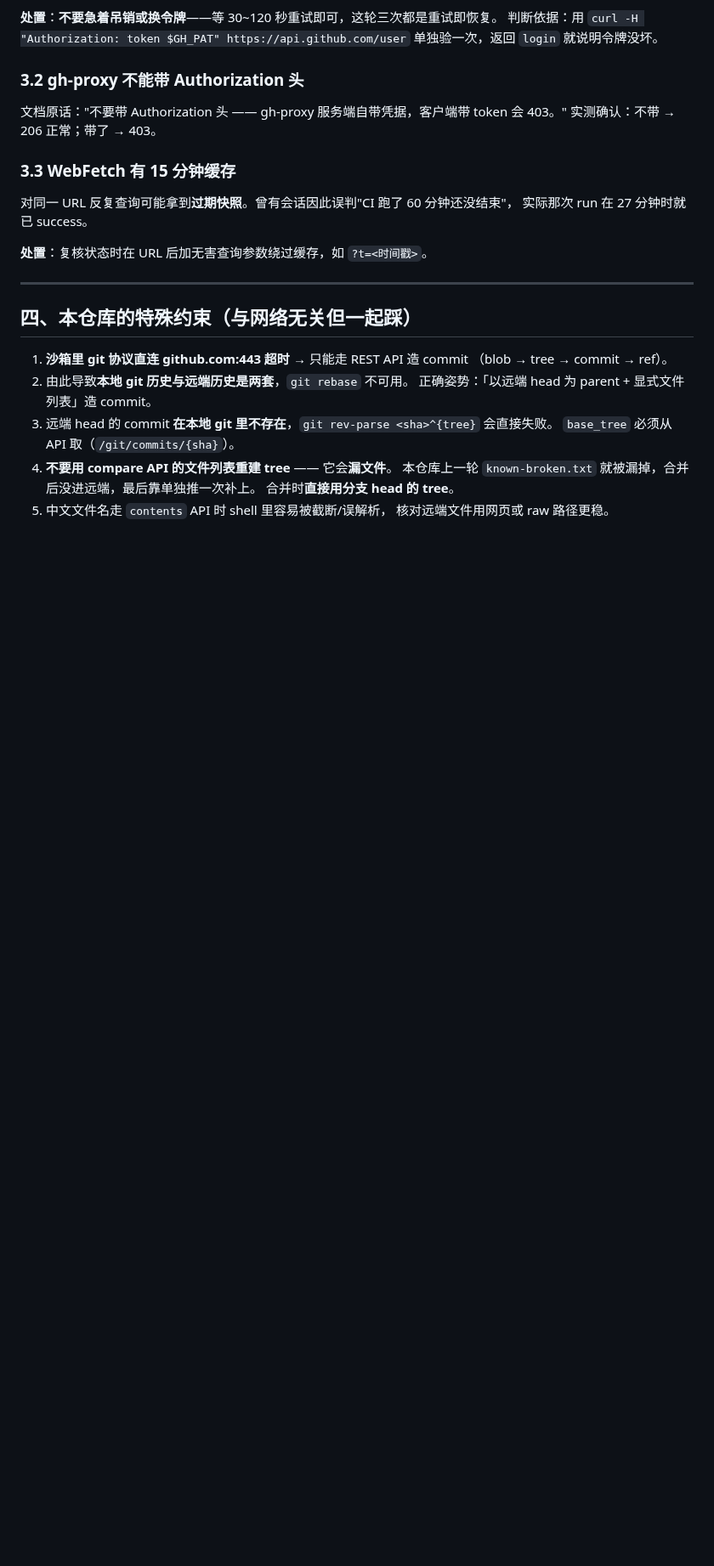
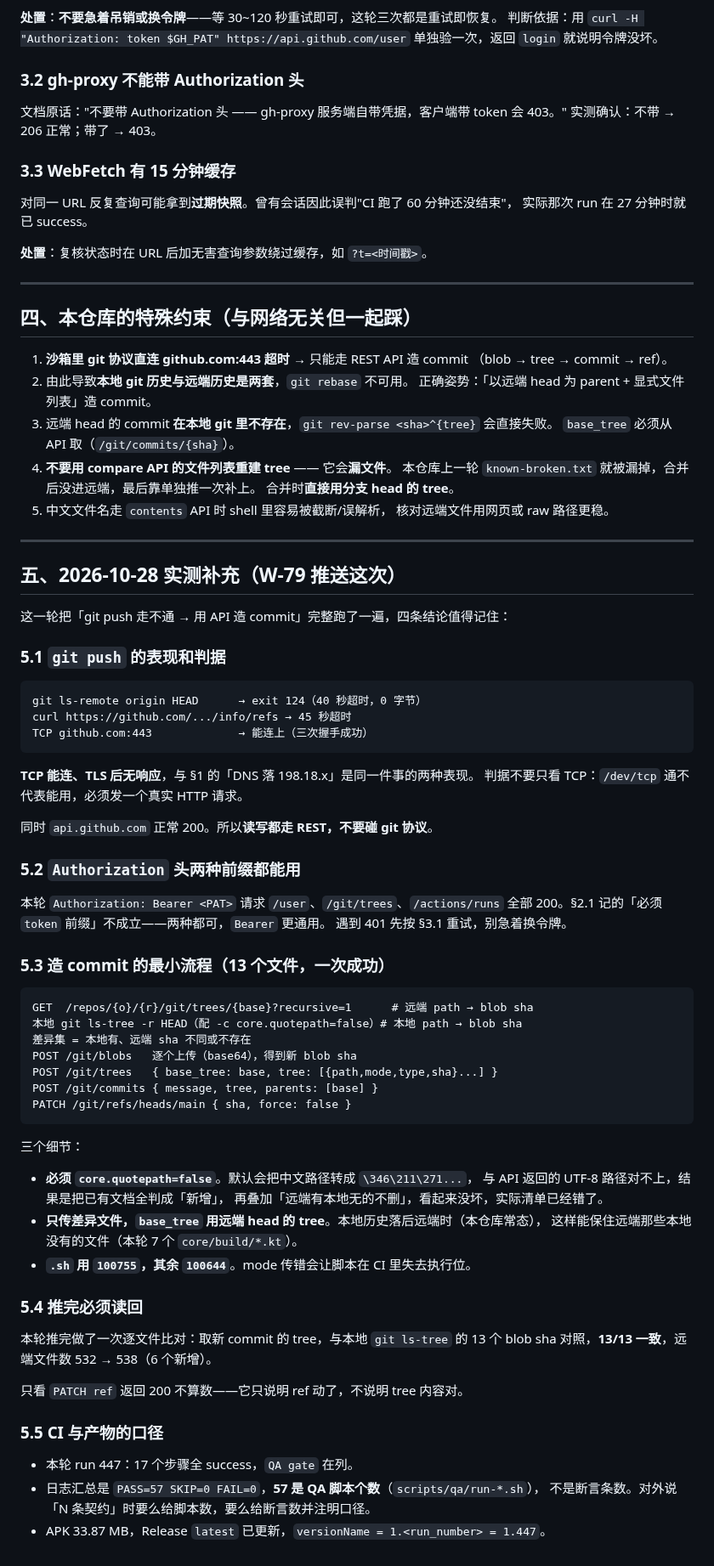
Before and after one commit to Kdkdmwnwdkd/AgentKit, a Markdown page: docs/沙箱网络与GitHub通道说明.md, the part around the change. Shown at 85% size. GitHub-like rendering; blank space fills up the shorter version.

Commit message:
docs(channel): 补 2026-10-28 实测——TCP 通但 TLS 全断、Bearer 可用、造 commit 最小流程与读回校验

````diff
--- a/docs/沙箱网络与GitHub通道说明.md
+++ b/docs/沙箱网络与GitHub通道说明.md
@@ -133,3 +133,63 @@ GitHub 就按匿名 IP 限流，然后返回 401/403。
    合并时**直接用分支 head 的 tree**。
 5. 中文文件名走 `contents` API 时 shell 里容易被截断/误解析，
    核对远端文件用网页或 raw 路径更稳。
+
+---
+
+## 五、2026-10-28 实测补充（W-79 推送这次）
+
+这一轮把「git push 走不通 → 用 API 造 commit」完整跑了一遍，四条结论值得记住：
+
+### 5.1 `git push` 的表现和判据
+
+```
+git ls-remote origin HEAD      → exit 124（40 秒超时，0 字节）
+curl https://github.com/.../info/refs → 45 秒超时
+TCP github.com:443             → 能连上（三次握手成功）
+```
+
+**TCP 能连、TLS 后无响应**，与 §1 的「DNS 落 198.18.x」是同一件事的两种表现。
+判据不要只看 TCP：`/dev/tcp` 通不代表能用，必须发一个真实 HTTP 请求。
+
+同时 `api.github.com` 正常 200。所以**读写都走 REST，不要碰 git 协议**。
+
+### 5.2 `Authorization` 头两种前缀都能用
+
+本轮 `Authorization: Bearer <PAT>` 请求 `/user`、`/git/trees`、`/actions/runs`
+全部 200。§2.1 记的「必须 `token` 前缀」不成立——两种都可，`Bearer` 更通用。
+遇到 401 先按 §3.1 重试，别急着换令牌。
+
+### 5.3 造 commit 的最小流程（13 个文件，一次成功）
+
+```text
+GET  /repos/{o}/{r}/git/trees/{base}?recursive=1      # 远端 path → blob sha
+本地 git ls-tree -r HEAD（配 -c core.quotepath=false）# 本地 path → blob sha
+差异集 = 本地有、远端 sha 不同或不存在
+POST /git/blobs   逐个上传（base64），得到新 blob sha
+POST /git/trees   { base_tree: base, tree: [{path,mode,type,sha}...] }
+POST /git/commits { message, tree, parents: [base] }
+PATCH /git/refs/heads/main { sha, force: false }
+```
+
+三个细节：
+
+- **必须 `core.quotepath=false`**。默认会把中文路径转成 `\346\211\271...`，
+  与 API 返回的 UTF-8 路径对不上，结果是把已有文档全判成「新增」，
+  再叠加「远端有本地无的不删」，看起来没坏，实际清单已经错了。
+- **只传差异文件，`base_tree` 用远端 head 的 tree**。本地历史落后远端时（本仓库常态），
+  这样能保住远端那些本地没有的文件（本轮 7 个 `core/build/*.kt`）。
+- **`.sh` 用 `100755`，其余 `100644`**。mode 传错会让脚本在 CI 里失去执行位。
+
+### 5.4 推完必须读回
+
+本轮推完做了一次逐文件比对：取新 commit 的 tree，与本地 `git ls-tree` 的 13 个
+blob sha 对照，**13/13 一致**，远端文件数 532 → 538（6 个新增）。
+
+只看 `PATCH ref` 返回 200 不算数——它只说明 ref 动了，不说明 tree 内容对。
+
+### 5.5 CI 与产物的口径
+
+- 本轮 run 447：17 个步骤全 success，`QA gate` 在列。
+- 日志汇总是 `PASS=57 SKIP=0 FAIL=0`，**57 是 QA 脚本个数**（`scripts/qa/run-*.sh`），
+  不是断言条数。对外说「N 条契约」时要么给脚本数，要么给断言数并注明口径。
+- APK 33.87 MB，Release `latest` 已更新，`versionName = 1.<run_number> = 1.447`。
````
